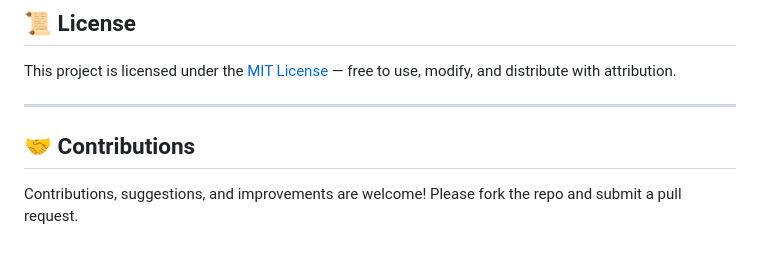
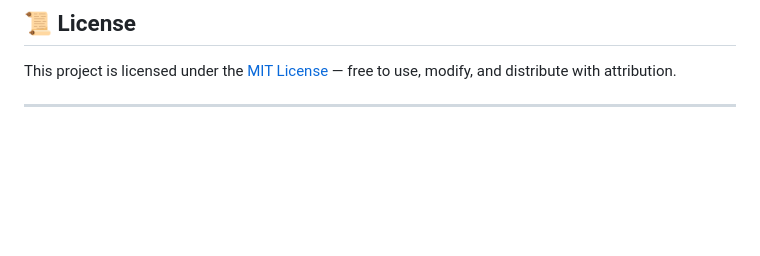
Before and after one commit to rohitrokade00358/breast-cancer-prediction, a Markdown page: README.md, the part around the change. Drawn GitHub-style; blank space fills up the shorter version.

```diff
--- a/README.md
+++ b/README.md
@@ -125,7 +125,3 @@ These features come from the Breast Cancer Wisconsin dataset.
 This project is licensed under the [MIT License](https://opensource.org/licenses/MIT) — free to use, modify, and distribute with attribution.
 
 ---
-
-## 🤝 Contributions
-
-Contributions, suggestions, and improvements are welcome! Please fork the repo and submit a pull request.
```
